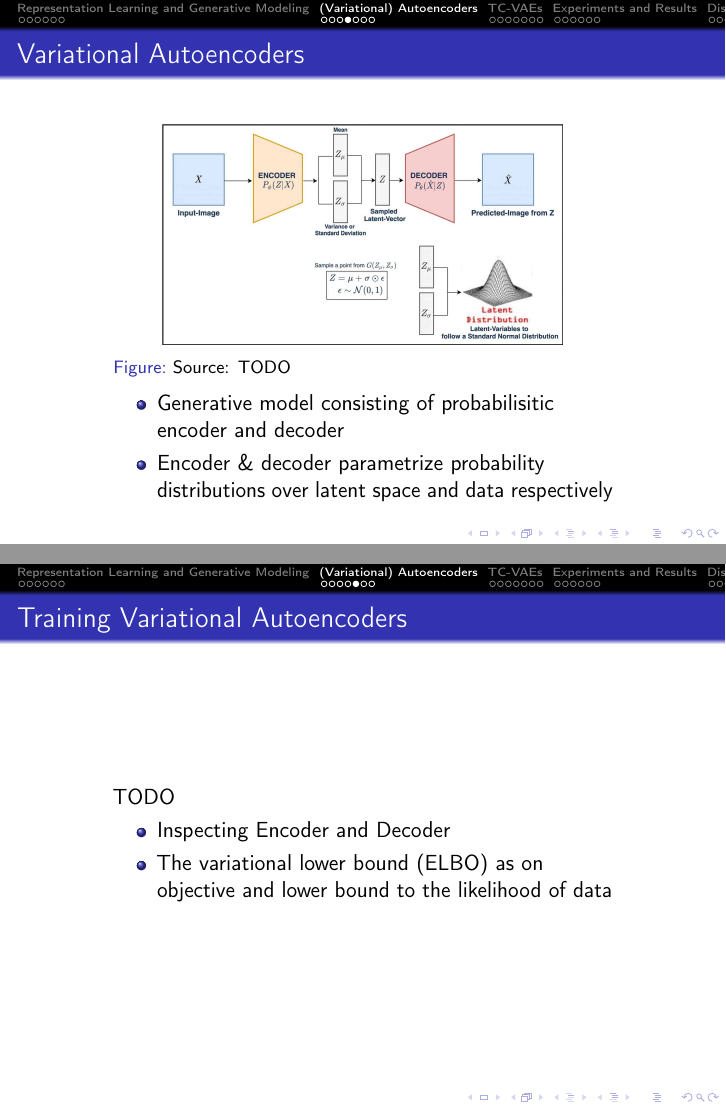
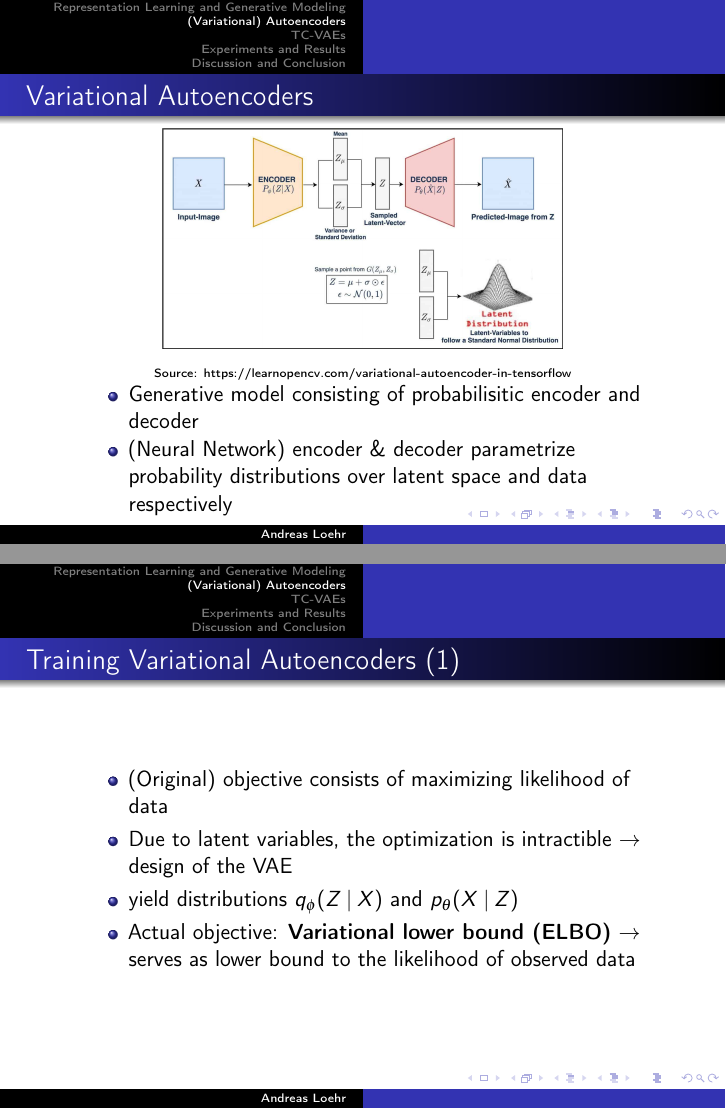
Before and after one commit to anloehr-1097/PAMI, LaTeX slides (slides/TCVAE.tex): pages 12 and 13 of 37 before the commit and pages 12 and 13 of 38 after it, joined at a grey line. Compiled offline with pdfLaTeX.

Commit message:
clean up. Continue later.

```diff
--- a/slides/TCVAE.tex
+++ b/slides/TCVAE.tex
@@ -1,5 +1,5 @@
 \documentclass{beamer}
-\usetheme{Frankfurt}
+\usetheme{Warsaw}
 \usepackage[T1]{fontenc}
 \usepackage[right]{eurosym}
 \usepackage{latexsym}
@@ -77,7 +77,7 @@
   \usetheme{Frankfurt}
   \setbeamercovered{transparent}
 }
-\setbeamersize{text margin right = 20mm, text margin left= 20mm}
+\setbeamersize{text margin right = 15mm, text margin left= 15mm}
 % Oder was auch immer. Zu beachten ist, das Font und Encoding passen
 % m�ssen. Falls T1 nicht funktioniert, kann man versuchen, die Zeile
 % mit fontenc zu l�schen.
@@ -224,24 +225,35 @@
       \frametitle{Variational Autoencoders}
       \begin{figure}
         \includegraphics[scale=.125]{vae-diagram.jpg}
-        \caption{Source: TODO}
+        \captionsetup{justification=centering}
+        \caption*{\tiny{Source: https://learnopencv.com/variational-autoencoder-in-tensorflow}}
       \end{figure}
       \vspace{-5mm}
       \begin{itemize}
         \item Generative model consisting of probabilisitic encoder and decoder
-        \item Encoder \& decoder parametrize probability distributions over latent space and data respectively
+        \item (Neural Network) encoder \& decoder parametrize probability distributions over latent space and data respectively
       \end{itemize}
       % explain the graphics
 
     \end{frame}
     \begin{frame}
-      \frametitle{Training Variational Autoencoders}
-      TODO
-     \begin{itemize}
-       \item Inspecting Encoder and Decoder
-          \item The variational lower bound (ELBO) as on objective and lower bound to the likelihood of data
+      \frametitle{Training Variational Autoencoders (1)}
+
+      \begin{itemize}
+        \item (Original) objective consists of maximizing likelihood of data
+        \item Due to latent variables, the optimization is intractible $\rightarrow$ design of the VAE
+        \item yield distributions  $q_{\phi}(Z \mid X)$ and $p_{\theta}(X \mid Z)$
+        \item Actual objective: \textbf{Variational lower bound (ELBO)} $\rightarrow$ serves as lower bound to the likelihood of observed data
       % TODO: VAE objective insert and explain
      \end{itemize}
+    \end{frame}
+
+    \begin{frame}
+      \frametitle{Training Variational Autoencoders (2)}
+      The Elbo is given as
+      \begin{align*}
+        \mathcal{L}
+      \end{align*}
     \end{frame}
 
     \begin{frame}
```
Also changed, not shown: slides/TCVAE.tex (5 more changed lines), 1 other file.
